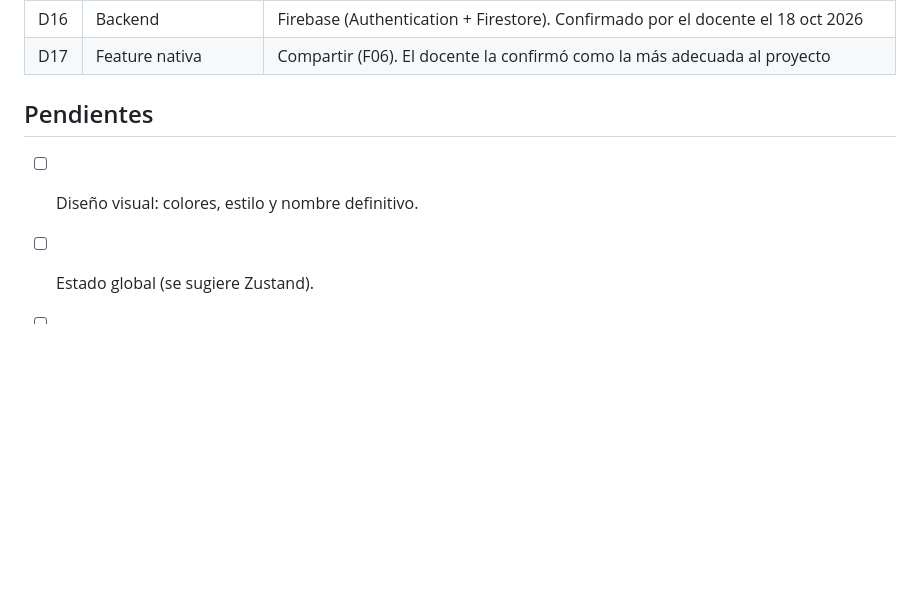
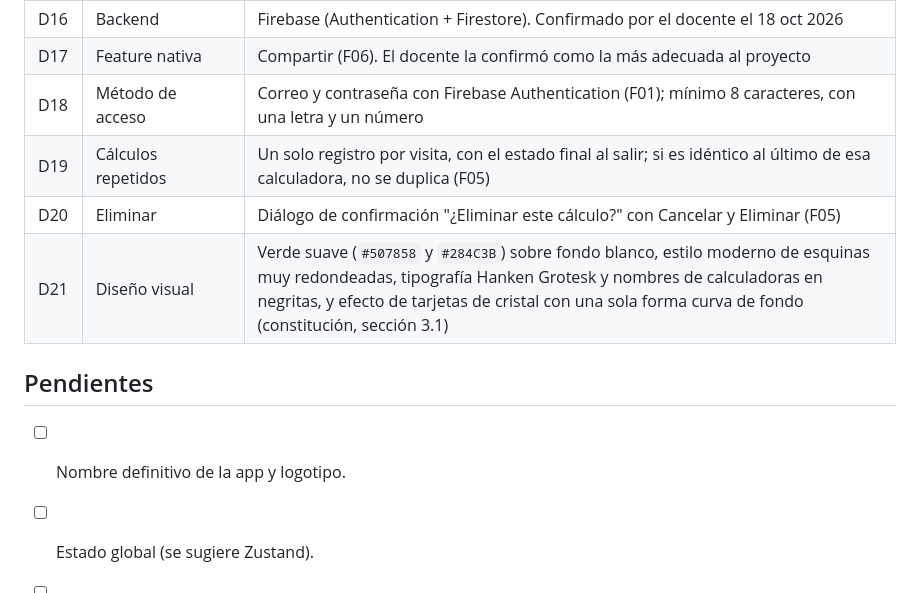
Before and after one commit to paty-saenz26/calculadora-medica, a Markdown page: specs/00-project.md, the part around the change. Rendered like a GitHub page; blank space fills up the shorter version.

```diff
--- a/specs/00-project.md
+++ b/specs/00-project.md
@@ -73,9 +73,13 @@ Una app móvil en español que permite calcular fórmulas y escalas clínicas de
 | D15 | Campos sí/no | Pueden iniciar en "No" (por ejemplo, en CHA₂DS₂-VASc) y el usuario cambia a "Sí" cuando aplique; los campos con valor inicial no cuentan como pendientes |
 | D16 | Backend | Firebase (Authentication + Firestore). Confirmado por el docente el 18 oct 2026 |
 | D17 | Feature nativa | Compartir (F06). El docente la confirmó como la más adecuada al proyecto |
+| D18 | Método de acceso | Correo y contraseña con Firebase Authentication (F01); mínimo 8 caracteres, con una letra y un número |
+| D19 | Cálculos repetidos | Un solo registro por visita, con el estado final al salir; si es idéntico al último de esa calculadora, no se duplica (F05) |
+| D20 | Eliminar | Diálogo de confirmación "¿Eliminar este cálculo?" con Cancelar y Eliminar (F05) |
+| D21 | Diseño visual | Verde suave (`#507858` y `#284C3B`) sobre fondo blanco, estilo moderno de esquinas muy redondeadas, tipografía Hanken Grotesk y nombres de calculadoras en negritas, y efecto de tarjetas de cristal con una sola forma curva de fondo (constitución, sección 3.1) |
 
 ## Pendientes
 
-- [ ] Diseño visual: colores, estilo y nombre definitivo.
+- [ ] Nombre definitivo de la app y logotipo.
 - [ ] Estado global (se sugiere Zustand).
 - [ ] Calculadoras adicionales que se quieran subir al MVP.
```
Also changed, not shown: specs/01-navigation.md (added, +103 -0 lines), specs/constitution.md (+37 -1 lines).
